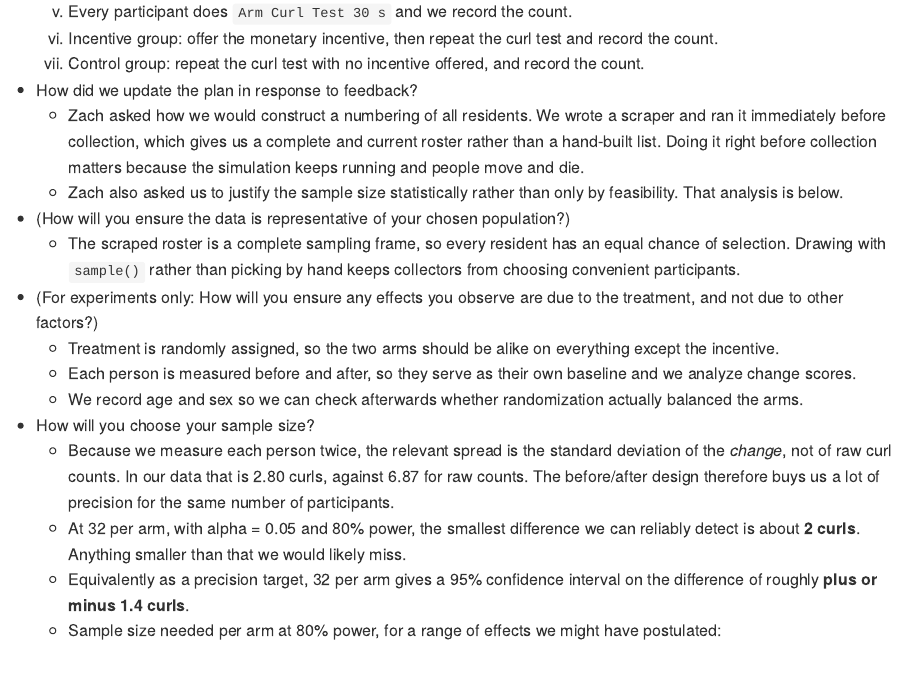
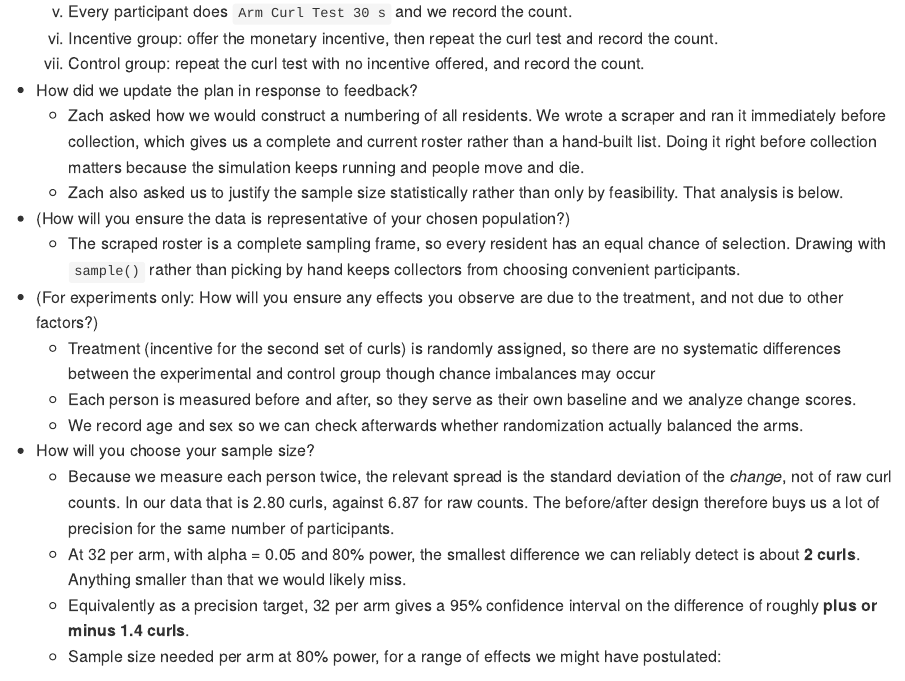
Before and after one commit to JosephVazha/data-science-F2026, an R Markdown document (data-science-curriculum-build/data-science-curriculum-build/challenges/c10-islands-pt2-assignment.Rmd): the page in a window 1100 px wide, from 2920 px down. The pictures show the output file data-science-curriculum-build/data-science-curriculum-build/challenges/c10-islands-pt2-assignment.md that the author committed with the source, drawn offline in the style of GitHub; long lines of code are wrapped.

Commit message:
revised ch10

```diff
--- a/data-science-curriculum-build/data-science-curriculum-build/challenges/c10-islands-pt2-assignment.Rmd
+++ b/data-science-curriculum-build/data-science-curriculum-build/challenges/c10-islands-pt2-assignment.Rmd
@@ -96,7 +96,7 @@ The Islands allows you to ask islanders to complete tasks. If you just take meas
 - (How will you ensure the data is representative of your chosen population?)
   - The scraped roster is a complete sampling frame, so every resident has an equal chance of selection. Drawing with `sample()` rather than picking by hand keeps collectors from choosing convenient participants.
 - (For experiments only: How will you ensure any effects you observe are due to the treatment, and not due to other factors?)
-  - Treatment is randomly assigned, so the two arms should be alike on everything except the incentive.
+  - Treatment (incentive for the second set of curls) is randomly assigned, so there are no systematic differences between the experimental and control group though chance imbalances may occur
   - Each person is measured before and after, so they serve as their own baseline and we analyze change scores.
   - We record age and sex so we can check afterwards whether randomization actually balanced the arms.
 - How will you choose your sample size?
```
Also changed, not shown: data-science-curriculum-build/data-science-curriculum-build/challenges/c10-islands-pt2-assignment.md, data-science-curriculum-build/data-science-curriculum-build/challenges/c10-islands-pt2-assignment.Rmd (2 more changed lines).
